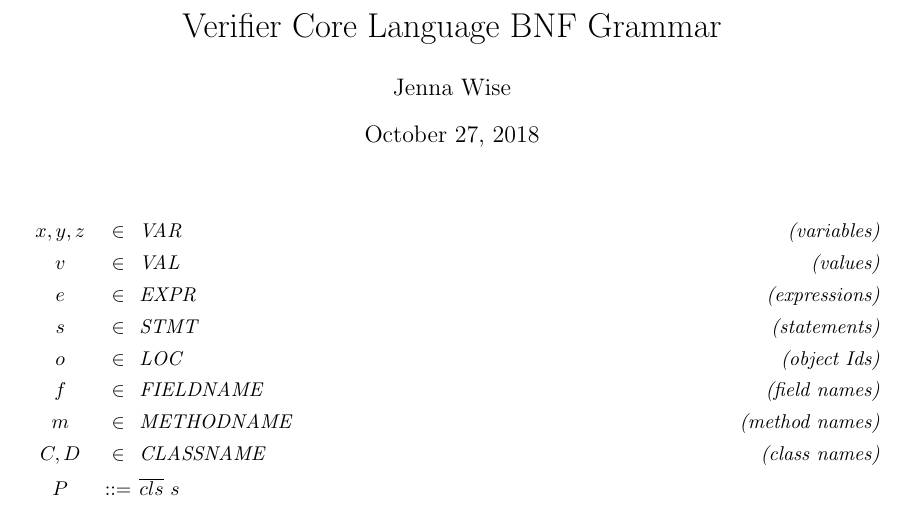
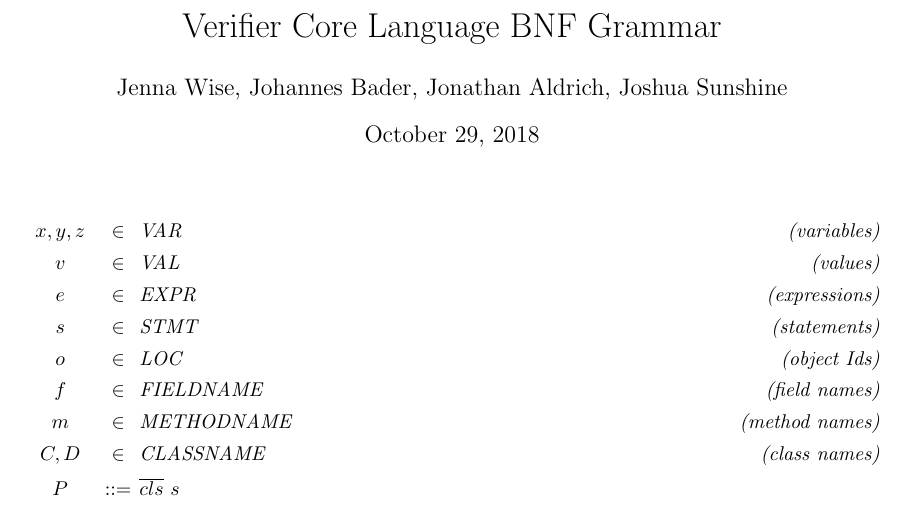
Before and after one commit to wyvernlang/grad-ver, a LaTeX document (design/core-grammar/verfier-core-grammar.tex): part of the page, cut so that both start at the same text. The pictures show the PDF file design/core-grammar/verfier-core-grammar.pdf that the author committed with the source.

Commit message:
Added extra author names to grammar doc

```diff
--- a/design/core-grammar/verfier-core-grammar.tex
+++ b/design/core-grammar/verfier-core-grammar.tex
@@ -9,7 +9,7 @@
 
 
 \title {Verifier Core Language BNF Grammar}
-\author {Jenna Wise}
+\author {Jenna Wise, Johannes Bader, Jonathan Aldrich, Joshua Sunshine}
 \date {\today}
 
 %% Commands
```
Also changed, not shown: design/core-grammar/verfier-core-grammar.pdf.
